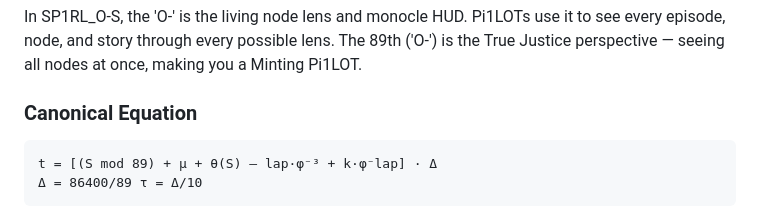
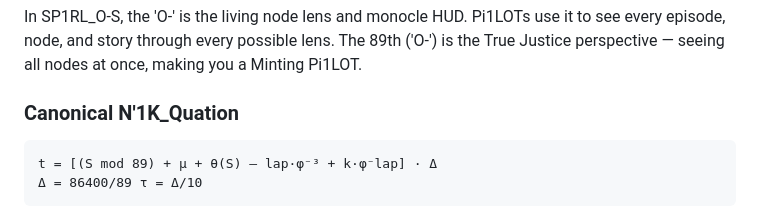
Before and after one commit to nuzer05ive/SP1RL_O-S, a Markdown page: README.md, the part around the change. Drawn GitHub-style.

Commit message:
Update README.md
N’1K_Quation

````diff
--- a/README.md
+++ b/README.md
@@ -6,7 +6,7 @@ This repository hosts the SP1RL_O-S core. The system tracks time along a golden
 
 In SP1RL_O-S, the 'O-' is the living node lens and monocle HUD. Pi1LOTs use it to see every episode, node, and story through every possible lens. The 89th ('O-') is the True Justice perspective — seeing all nodes at once, making you a Minting Pi1LOT.
 
-### Canonical Equation
+### Canonical N'1K_Quation
 ```
 t = [(S mod 89) + μ + θ(S) – lap·φ⁻³ + k·φ⁻lap] · Δ
 Δ = 86400/89 τ = Δ/10
````
